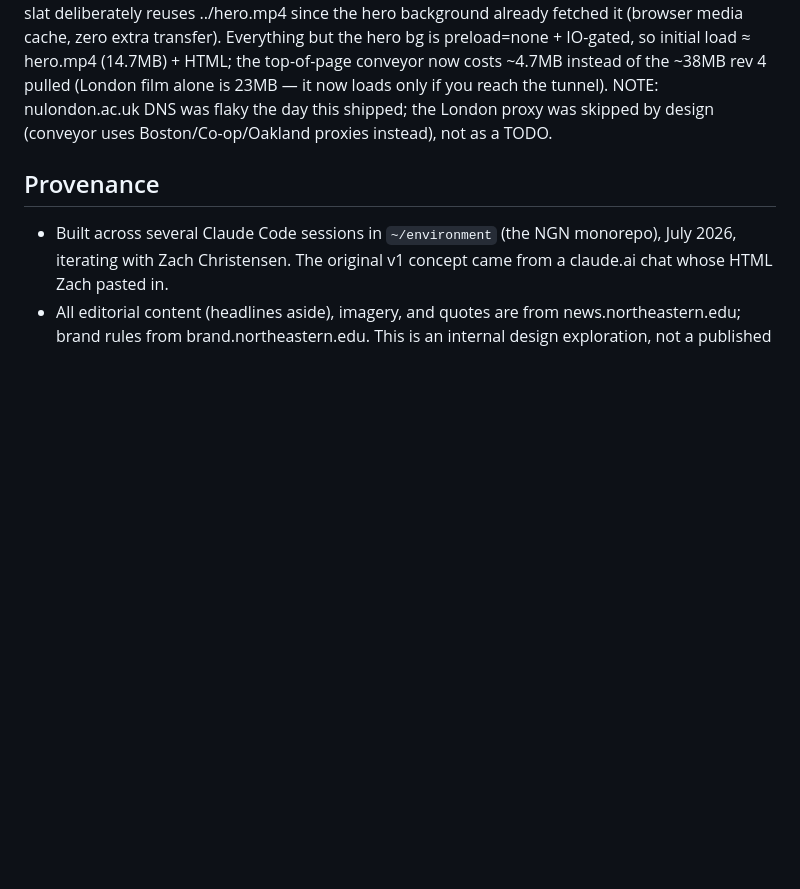
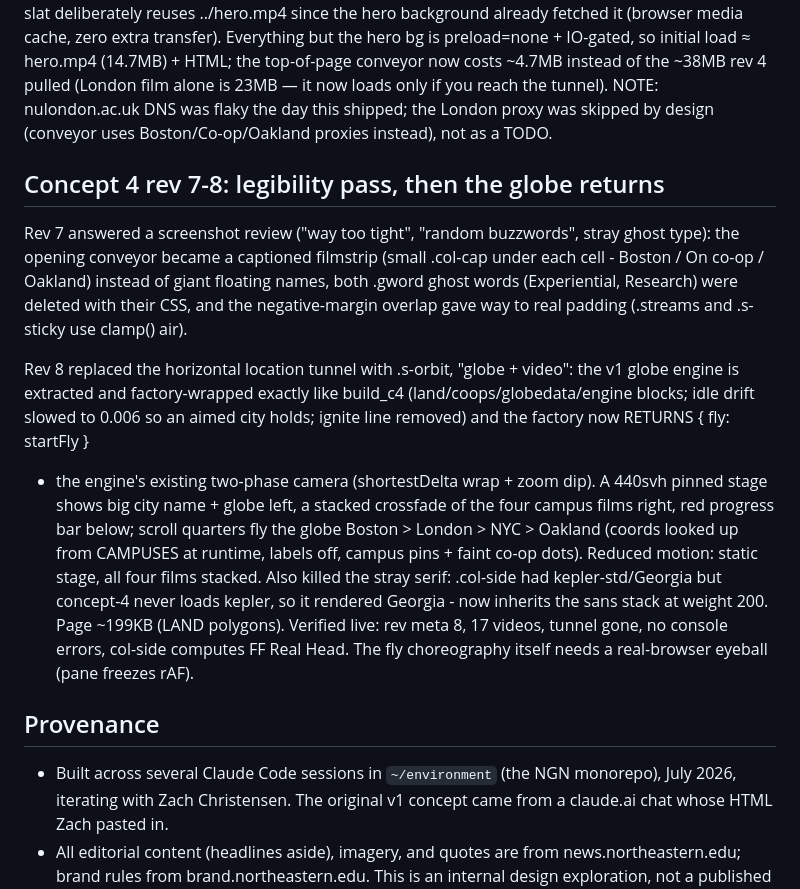
Before and after one commit to zchristensen-nu/nu-homepage-prototype, a Markdown page: HANDOFF.md, the part around the change. Drawn GitHub-style; blank space fills up the shorter version.

Commit message:
HANDOFF: concept-4 rev 7-8

```diff
--- a/HANDOFF.md
+++ b/HANDOFF.md
@@ -398,6 +398,31 @@ tunnel). NOTE: nulondon.ac.uk DNS was flaky the day this shipped; the London pro
 was skipped by design (conveyor uses Boston/Co-op/Oakland proxies instead), not as
 a TODO.
 
+## Concept 4 rev 7-8: legibility pass, then the globe returns
+
+Rev 7 answered a screenshot review ("way too tight", "random buzzwords", stray
+ghost type): the opening conveyor became a captioned filmstrip (small .col-cap
+under each cell - Boston / On co-op / Oakland) instead of giant floating names,
+both .gword ghost words (Experiential, Research) were deleted with their CSS,
+and the negative-margin overlap gave way to real padding (.streams and
+.s-sticky use clamp() air).
+
+Rev 8 replaced the horizontal location tunnel with .s-orbit, "globe + video":
+the v1 globe engine is extracted and factory-wrapped exactly like build_c4
+(land/coops/globedata/engine blocks; idle drift slowed to 0.006 so an aimed
+city holds; ignite line removed) and the factory now RETURNS { fly: startFly }
+- the engine's existing two-phase camera (shortestDelta wrap + zoom dip). A
+440svh pinned stage shows big city name + globe left, a stacked crossfade of
+the four campus films right, red progress bar below; scroll quarters fly the
+globe Boston > London > NYC > Oakland (coords looked up from CAMPUSES at
+runtime, labels off, campus pins + faint co-op dots). Reduced motion: static
+stage, all four films stacked. Also killed the stray serif: .col-side had
+kepler-std/Georgia but concept-4 never loads kepler, so it rendered Georgia -
+now inherits the sans stack at weight 200. Page ~199KB (LAND polygons).
+Verified live: rev meta 8, 17 videos, tunnel gone, no console errors, col-side
+computes FF Real Head. The fly choreography itself needs a real-browser eyeball
+(pane freezes rAF).
+
 ## Provenance
 
 - Built across several Claude Code sessions in `~/environment` (the NGN monorepo), July
```
